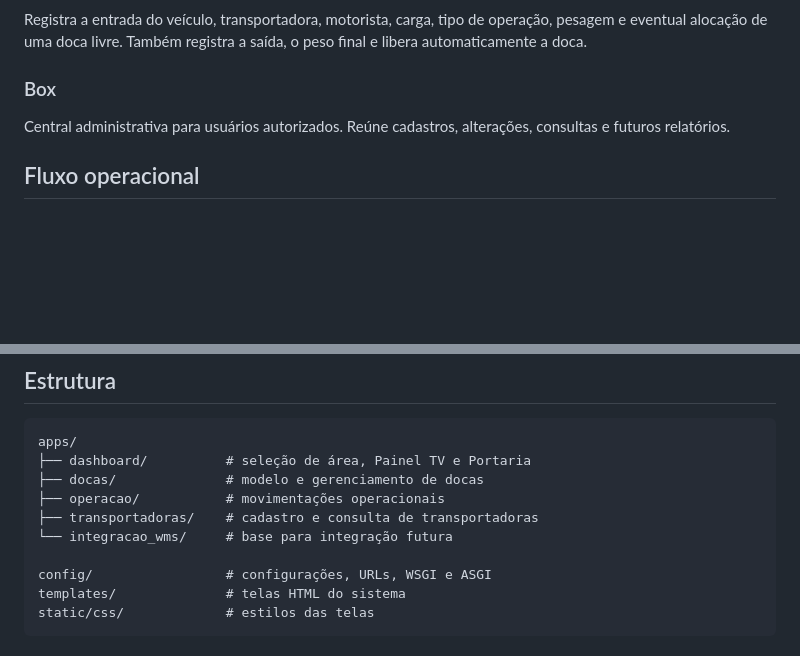
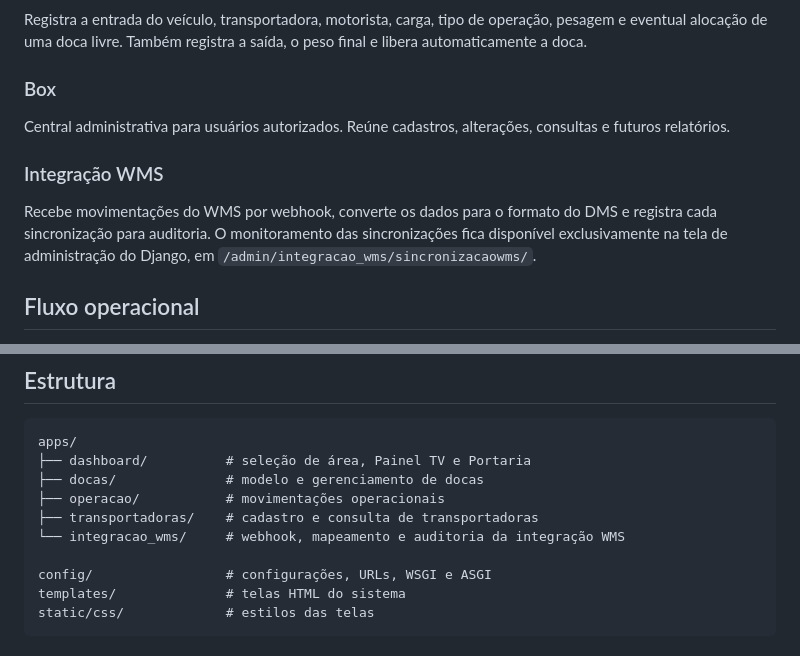
Before and after one commit to luissantanadev/DMS, a Markdown page: README.md, 2 parts joined by grey strips. Rendered like a GitHub page; blank space fills up the shorter version.

```diff
--- a/README.md
+++ b/README.md
@@ -27,6 +27,10 @@ Registra a entrada do veículo, transportadora, motorista, carga, tipo de opera
 
 Central administrativa para usuários autorizados. Reúne cadastros, alterações, consultas e futuros relatórios.
 
+### Integração WMS
+
+Recebe movimentações do WMS por webhook, converte os dados para o formato do DMS e registra cada sincronização para auditoria. O monitoramento das sincronizações fica disponível exclusivamente na tela de administração do Django, em `/admin/integracao_wms/sincronizacaowms/`.
+
 ## Fluxo operacional
 
 1. O usuário acessa o sistema e faz login.
@@ -46,7 +50,7 @@ apps/
 ├── docas/              # modelo e gerenciamento de docas
 ├── operacao/           # movimentações operacionais
 ├── transportadoras/    # cadastro e consulta de transportadoras
-└── integracao_wms/     # base para integração futura
+└── integracao_wms/     # webhook, mapeamento e auditoria da integração WMS
 
 config/                 # configurações, URLs, WSGI e ASGI
 templates/              # telas HTML do sistema
```
Also changed, not shown: other parts of README.md (+12 -6 lines).
